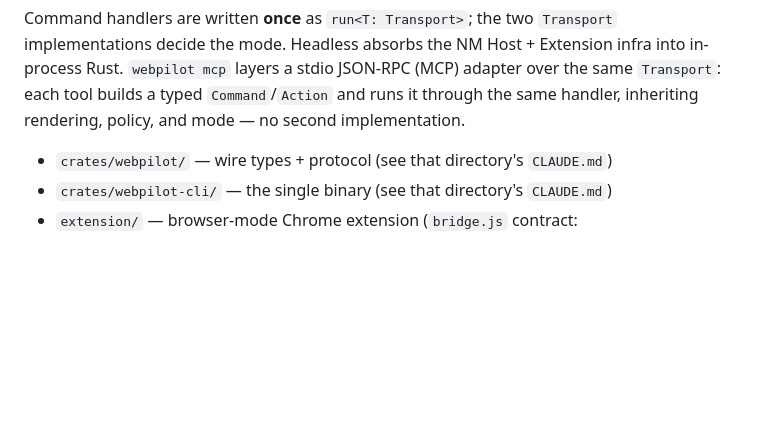
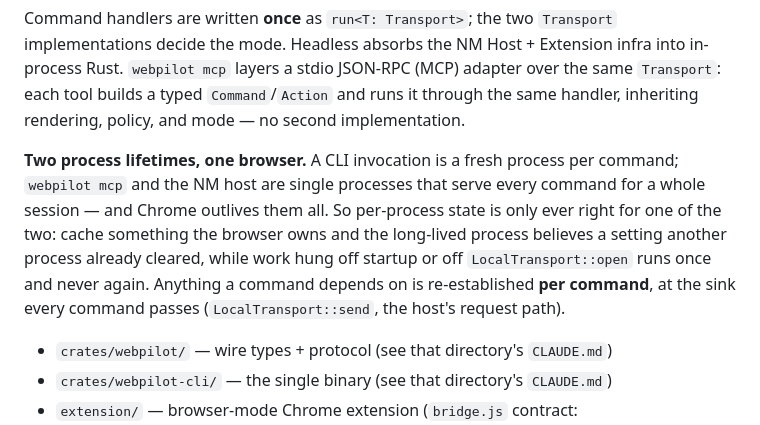
Before and after one commit to junyeong-ai/web-pilot, a Markdown page: CLAUDE.md, the part around the change. Drawn GitHub-style; blank space fills up the shorter version.

Commit message:
docs: name the process-lifetime rule the bugs kept coming from
A CLI invocation is a fresh process per command; `webpilot mcp` and the NM host
serve a whole session from one; Chrome outlives them all. Three separate defects
in this branch were the same mistake against that split — a download behavior
cached per process, a retention sweep hung off session launch, and response
fields dropped by patterns that only ever ran in one of the two. Stating the rule
where the architecture is described costs a paragraph; re-deriving it from a bug
costs a review round.

Co-Authored-By: Claude Opus 5 (1M context) <noreply@anthropic.com>

```diff
--- a/CLAUDE.md
+++ b/CLAUDE.md
@@ -36,6 +36,15 @@ into in-process Rust. `webpilot mcp` layers a stdio JSON-RPC (MCP) adapter over
 the same `Transport`: each tool builds a typed `Command`/`Action` and runs it
 through the same handler, inheriting rendering, policy, and mode — no second
 implementation.
+
+**Two process lifetimes, one browser.** A CLI invocation is a fresh process per
+command; `webpilot mcp` and the NM host are single processes that serve every
+command for a whole session — and Chrome outlives them all. So per-process state
+is only ever right for one of the two: cache something the browser owns and the
+long-lived process believes a setting another process already cleared, while
+work hung off startup or off `LocalTransport::open` runs once and never again.
+Anything a command depends on is re-established **per command**, at the sink
+every command passes (`LocalTransport::send`, the host's request path).
 
 - `crates/webpilot/` — wire types + protocol (see that directory's `CLAUDE.md`)
 - `crates/webpilot-cli/` — the single binary (see that directory's `CLAUDE.md`)
```
